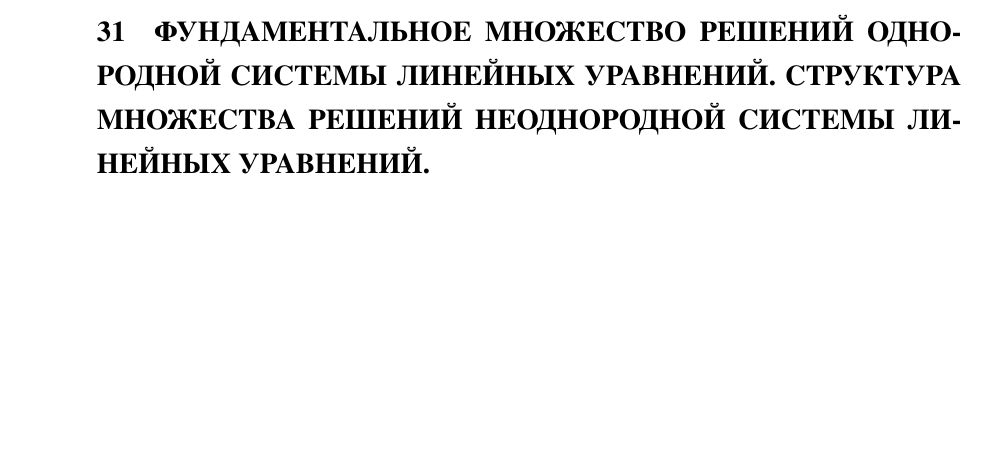
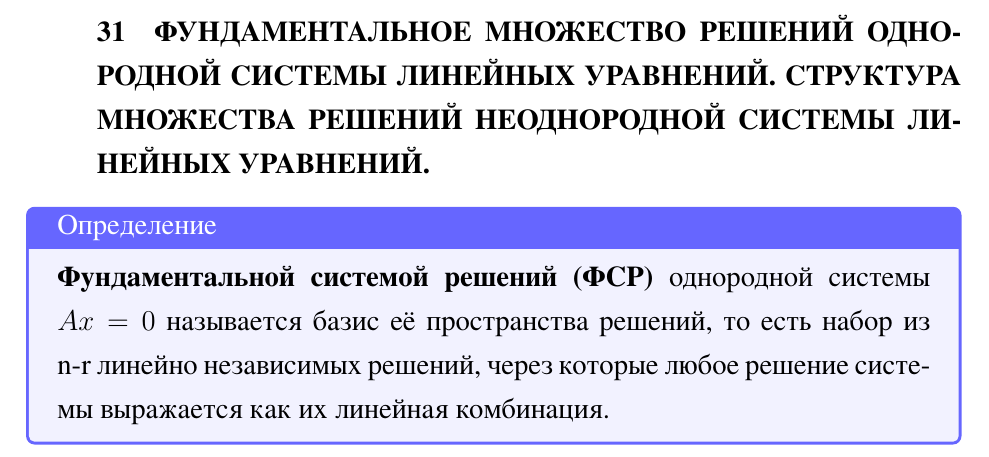
Before and after one commit to omixyy/ITMO-math-exams, a LaTeX document (Высшая алгебра/report.tex): part of page 44 of 44, cut so that both start at the same text, the shorter picture padded with empty space. The pictures show the PDF file Высшая алгебра/report.pdf that the author committed with the source.

Commit message:
Расписаны первые 31 по вышалгу

```diff
--- a/Высшая алгебра/report.tex
+++ b/Высшая алгебра/report.tex
@@ -1021,6 +1021,8 @@ B = \begin{pmatrix}
     Метод заключается в приведении матрицы к ступенчатому виду путем элементарных преобразований (они не меняют решения исходной системы) с последующим обратным ходом, либо продолжением элементарных преобразований до приведения матрицы к диагональному виду.
 
     \chapter{Фундаментальное множество решений однородной системы линейных уравнений. Структура множества решений неоднородной системы линейных уравнений.}
-
+    \begin{defbox}
+        \textbf{Фундаментальной системой решений (ФСР)} однородной системы $Ax=0$ называется базис её пространства решений, то есть набор из n-r линейно независимых решений, через которые любое решение системы выражается как их линейная комбинация.
+    \end{defbox}
 
 \end{document}
```
Also changed, not shown: Высшая алгебра/report.pdf.
